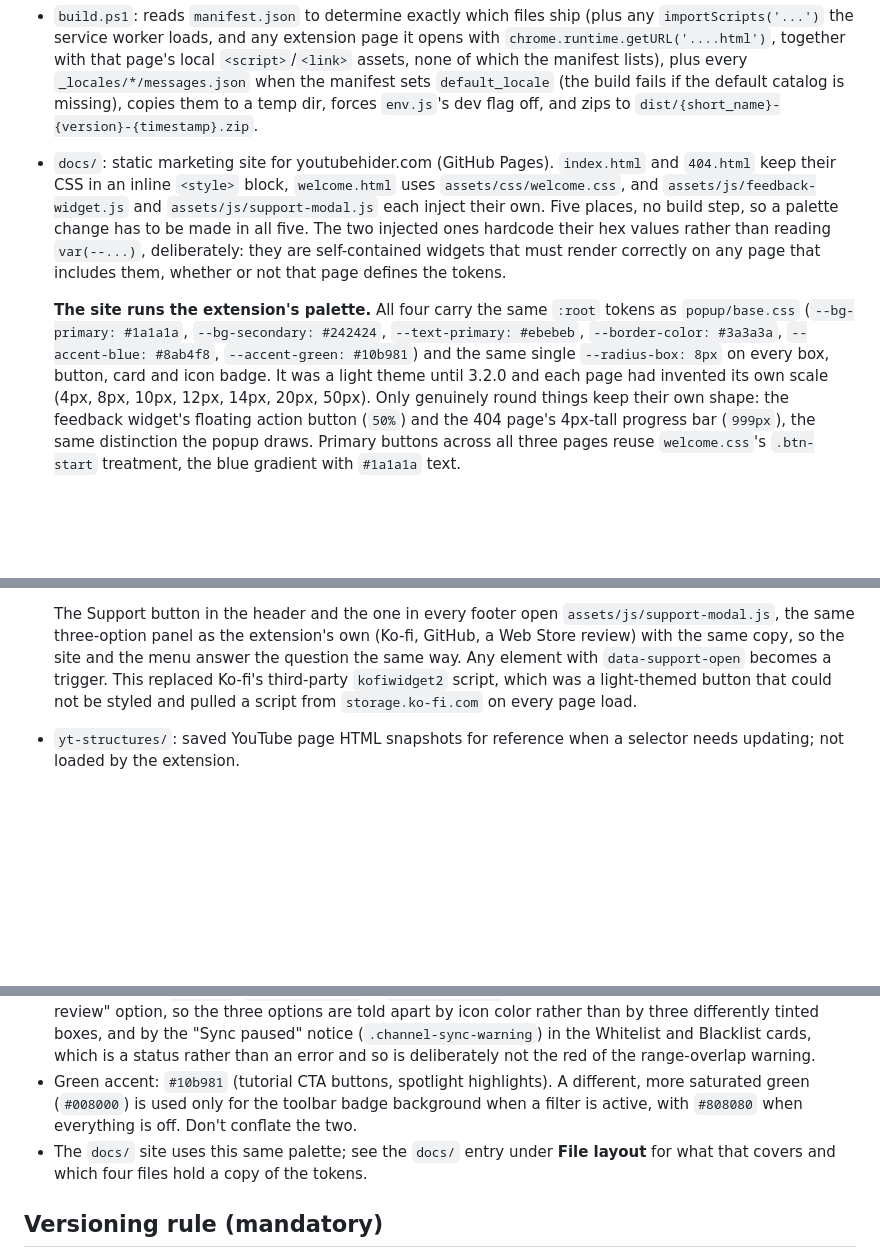
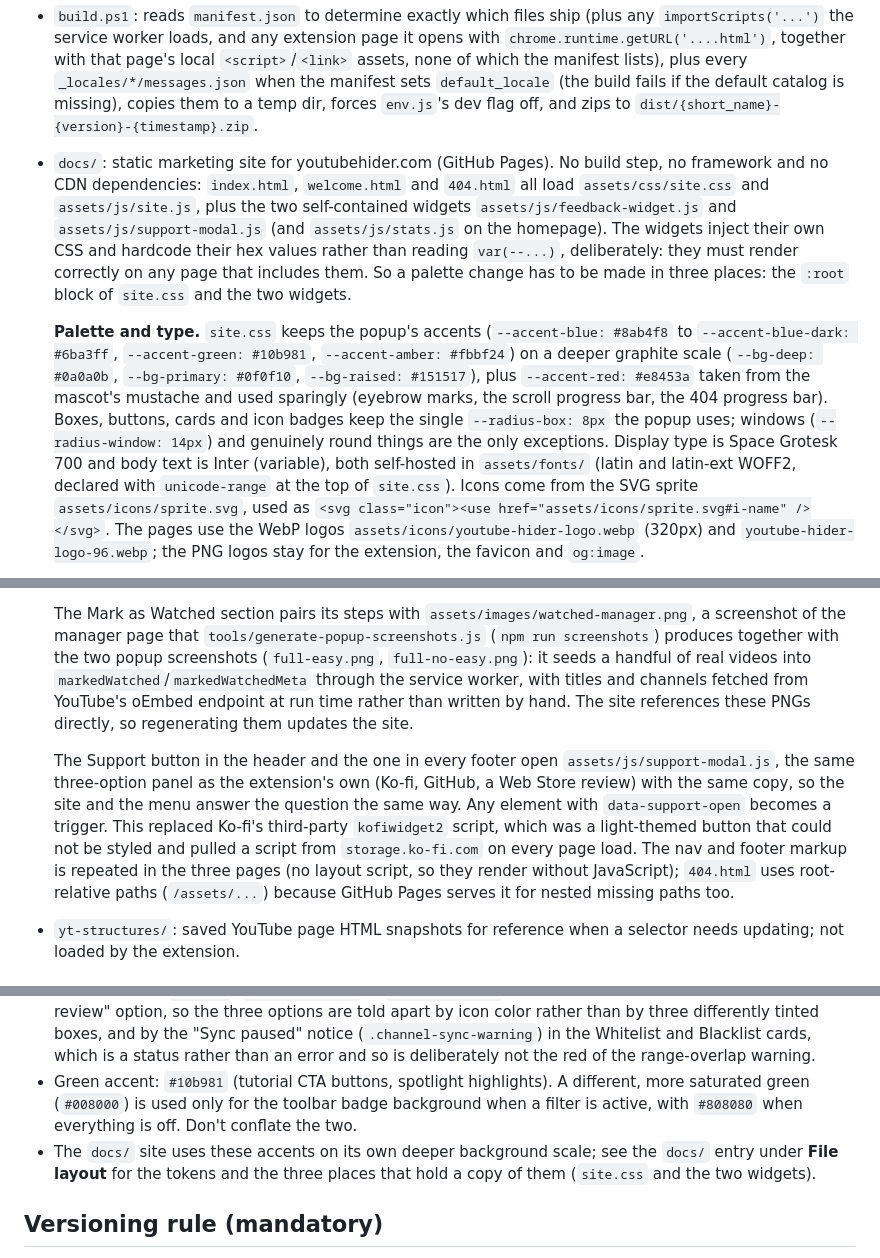
Before and after one commit to MatteoLucerni/youtube-hider-extension, a Markdown page: CLAUDE.md, 3 parts joined by grey strips. Drawn GitHub-style; blank space fills up the shorter version.

Commit message:
docs: update CLAUDE.md for the redesigned site structure
Co-Authored-By: Claude Opus 5.5 <noreply@anthropic.com>

```diff
--- a/CLAUDE.md
+++ b/CLAUDE.md
@@ -76,7 +76,7 @@ Within the new renderer, the exact text YouTube emits for a video's age is itsel
 - `store-listing/`: the detailed Chrome Web Store description per language, as plain text to paste into the dashboard. Not shipped in the zip.
 - `assets/icons/`: extension + toolbar icons, including the light/dark logo variants used by on-page UI.
 - `build.ps1`: reads `manifest.json` to determine exactly which files ship (plus any `importScripts('...')` the service worker loads, and any extension page it opens with `chrome.runtime.getURL('....html')`, together with that page's local `<script>`/`<link>` assets, none of which the manifest lists), plus every `_locales/*/messages.json` when the manifest sets `default_locale` (the build fails if the default catalog is missing), copies them to a temp dir, forces `env.js`'s dev flag off, and zips to `dist/{short_name}-{version}-{timestamp}.zip`.
-- `docs/`: static marketing site for youtubehider.com (GitHub Pages). `index.html` and `404.html` keep their CSS in an inline `<style>` block, `welcome.html` uses `assets/css/welcome.css`, and `assets/js/feedback-widget.js` and `assets/js/support-modal.js` each inject their own. Five places, no build step, so a palette change has to be made in all five. The two injected ones hardcode their hex values rather than reading `var(--...)`, deliberately: they are self-contained widgets that must render correctly on any page that includes them, whether or not that page defines the tokens.
+- `docs/`: static marketing site for youtubehider.com (GitHub Pages). No build step, no framework and no CDN dependencies: `index.html`, `welcome.html` and `404.html` all load `assets/css/site.css` and `assets/js/site.js`, plus the two self-contained widgets `assets/js/feedback-widget.js` and `assets/js/support-modal.js` (and `assets/js/stats.js` on the homepage). The widgets inject their own CSS and hardcode their hex values rather than reading `var(--...)`, deliberately: they must render correctly on any page that includes them. So a palette change has to be made in three places: the `:root` block of `site.css` and the two widgets.
 
-  **The site runs the extension's palette.** All four carry the same `:root` tokens as `popup/base.css` (`--bg-primary: #1a1a1a`, `--bg-secondary: #242424`, `--text-primary: #ebebeb`, `--border-color: #3a3a3a`, `--accent-blue: #8ab4f8`, `--accent-green: #10b981`) and the same single `--radius-box: 8px` on every box, button, card and icon badge. It was a light theme until 3.2.0 and each page had invented its own scale (4px, 8px, 10px, 12px, 14px, 20px, 50px). Only genuinely round things keep their own shape: the feedback widget's floating action button (`50%`) and the 404 page's 4px-tall progress bar (`999px`), the same distinction the popup draws. Primary buttons across all three pages reuse `welcome.css`'s `.btn-start` treatment, the blue gradient with `#1a1a1a` text.
+  **Palette and type.** `site.css` keeps the popup's accents (`--accent-blue: #8ab4f8` to `--accent-blue-dark: #6ba3ff`, `--accent-green: #10b981`, `--accent-amber: #fbbf24`) on a deeper graphite scale (`--bg-deep: #0a0a0b`, `--bg-primary: #0f0f10`, `--bg-raised: #151517`), plus `--accent-red: #e8453a` taken from the mascot's mustache and used sparingly (eyebrow marks, the scroll progress bar, the 404 progress bar). Boxes, buttons, cards and icon badges keep the single `--radius-box: 8px` the popup uses; windows (`--radius-window: 14px`) and genuinely round things are the only exceptions. Display type is Space Grotesk 700 and body text is Inter (variable), both self-hosted in `assets/fonts/` (latin and latin-ext WOFF2, declared with `unicode-range` at the top of `site.css`). Icons come from the SVG sprite `assets/icons/sprite.svg`, used as `<svg class="icon"><use href="assets/icons/sprite.svg#i-name" /></svg>`. The pages use the WebP logos `assets/icons/youtube-hider-logo.webp` (320px) and `youtube-hider-logo-96.webp`; the PNG logos stay for the extension, the favicon and `og:image`.
 
@@ -84,5 +93,7 @@ Within the new renderer, the exact text YouTube emits for a video's age is itsel
 
-  The Support button in the header and the one in every footer open `assets/js/support-modal.js`, the same three-option panel as the extension's own (Ko-fi, GitHub, a Web Store review) with the same copy, so the site and the menu answer the question the same way. Any element with `data-support-open` becomes a trigger. This replaced Ko-fi's third-party `kofiwidget2` script, which was a light-themed button that could not be styled and pulled a script from `storage.ko-fi.com` on every page load.
+  The Mark as Watched section pairs its steps with `assets/images/watched-manager.png`, a screenshot of the manager page that `tools/generate-popup-screenshots.js` (`npm run screenshots`) produces together with the two popup screenshots (`full-easy.png`, `full-no-easy.png`): it seeds a handful of real videos into `markedWatched`/`markedWatchedMeta` through the service worker, with titles and channels fetched from YouTube's oEmbed endpoint at run time rather than written by hand. The site references these PNGs directly, so regenerating them updates the site.
+
+  The Support button in the header and the one in every footer open `assets/js/support-modal.js`, the same three-option panel as the extension's own (Ko-fi, GitHub, a Web Store review) with the same copy, so the site and the menu answer the question the same way. Any element with `data-support-open` becomes a trigger. This replaced Ko-fi's third-party `kofiwidget2` script, which was a light-themed button that could not be styled and pulled a script from `storage.ko-fi.com` on every page load. The nav and footer markup is repeated in the three pages (no layout script, so they render without JavaScript); `404.html` uses root-relative paths (`/assets/...`) because GitHub Pages serves it for nested missing paths too.
 - `yt-structures/`: saved YouTube page HTML snapshots for reference when a selector needs updating; not loaded by the extension.
 
 ### Content scripts (injected into `youtube.com` and `m.youtube.com`)
@@ -204,7 +215,7 @@ All defined in `content/state.js`'s `prefs` (content-script runtime state) and m
 - Solid dark (hover "Blacklist" pill over an undimmed thumbnail only, `.yt-hider-blacklist-btn--solid`): `rgba(0, 0, 0, 0.8)` background, `#fff` text. Exists only because the default translucent-white badge-button style (readable over a dark badge overlay) disappears against a raw, bright thumbnail with nothing dimmed behind it.
 - Amber accent: `#fbbf24` (`--accent-amber` in `popup/base.css`), used by the support panel's "Leave a review" option, so the three options are told apart by icon color rather than by three differently tinted boxes, and by the "Sync paused" notice (`.channel-sync-warning`) in the Whitelist and Blacklist cards, which is a status rather than an error and so is deliberately not the red of the range-overlap warning.
 - Green accent: `#10b981` (tutorial CTA buttons, spotlight highlights). A different, more saturated green (`#008000`) is used only for the toolbar badge background when a filter is active, with `#808080` when everything is off. Don't conflate the two.
-- The `docs/` site uses this same palette; see the `docs/` entry under **File layout** for what that covers and which four files hold a copy of the tokens.
+- The `docs/` site uses these accents on its own deeper background scale; see the `docs/` entry under **File layout** for the tokens and the three places that hold a copy of them (`site.css` and the two widgets).
 
 ## Versioning rule (mandatory)
 
```
Also changed, not shown: other parts of CLAUDE.md (+11 -2 lines).
